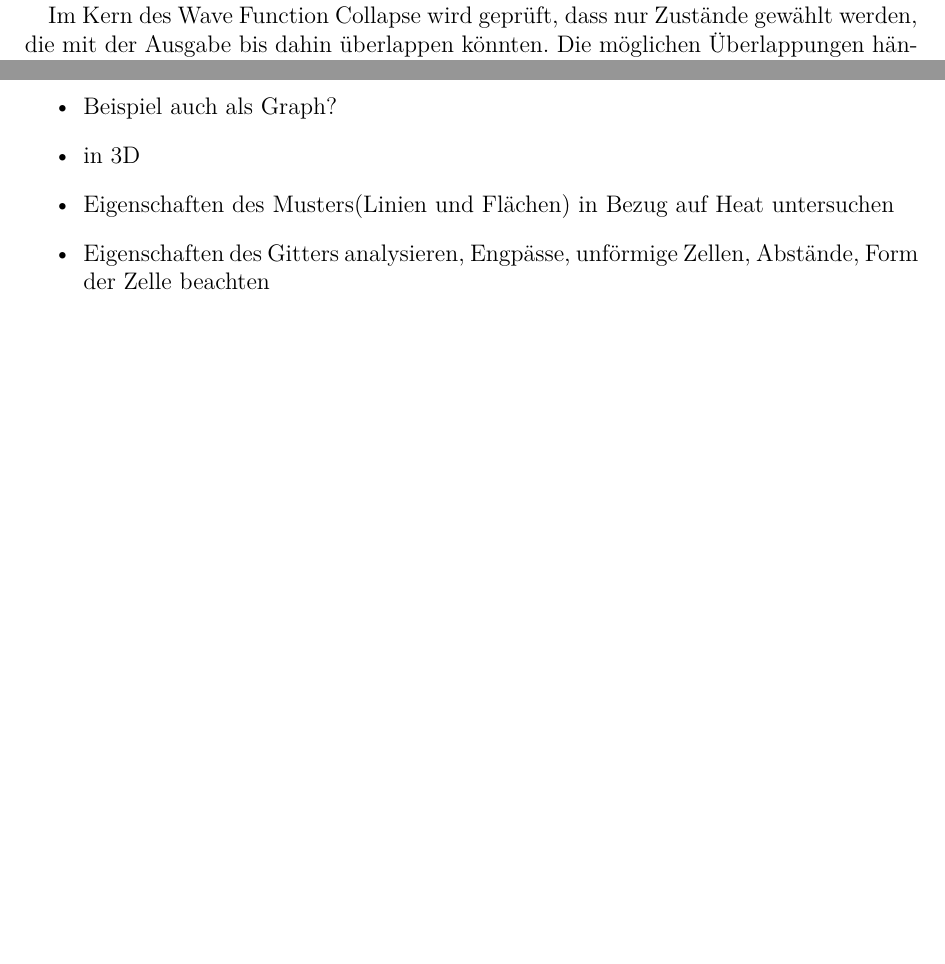
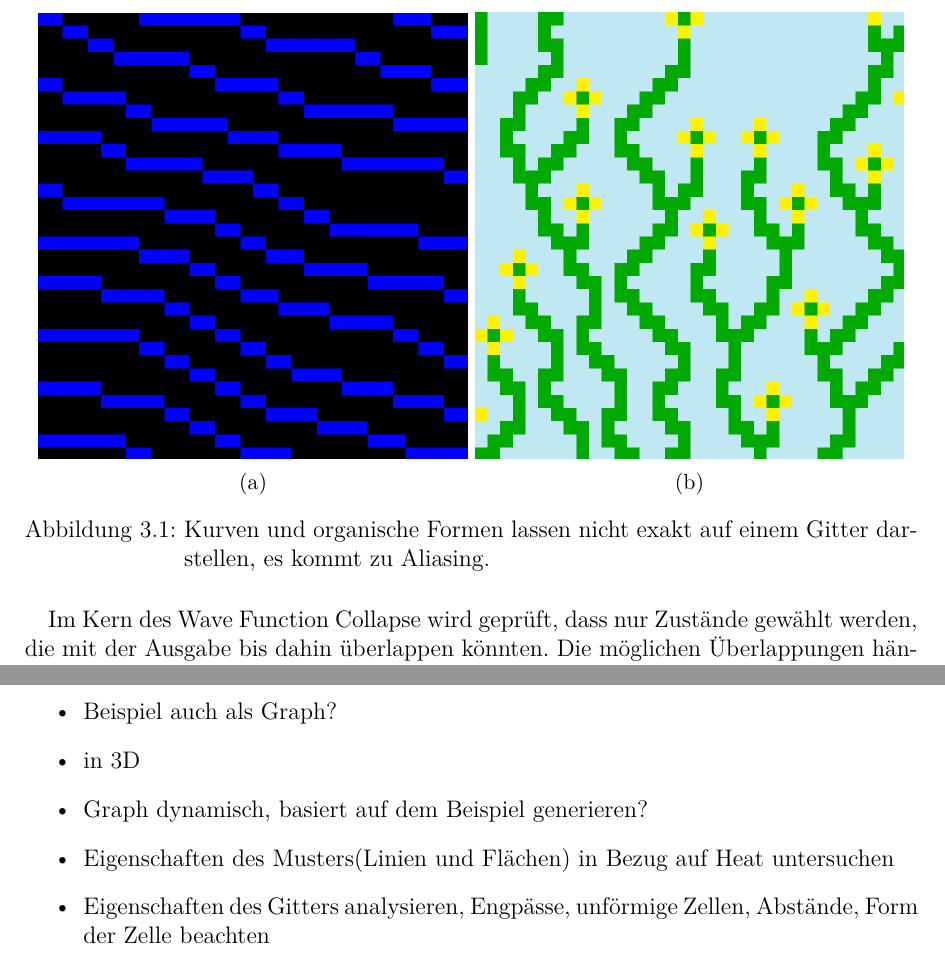
Before and after one commit to MrMetube/wfc, a LaTeX thesis (paper/Arbeit.tex, which reads paper/data/aliasing/figure.tex): two parts of pages 18 and 35 of 36 before the commit and two parts of pages 19 and 36 of 37 after it, joined at a grey line, cut at the place of the change, the shorter picture padded with empty space. Compiled offline with pdfLaTeX.

Commit message:
aliasing visuals

```diff
--- a/paper/Arbeit.tex
+++ b/paper/Arbeit.tex
@@ -196,7 +196,9 @@
     \section{Beschränkung des Algorithmus und Idee zur Erweiterung}
         Die ursprüngliche Form des Wave Function Collapse nimmt ein 2D Pixelmuster oder Tilesets als Beispiel und produziert daraus wieder 2D Muster. Pixel liegen stets auf einem Gitter. Bei Tilesets ist die grafische Gestaltung des Tiles zwar uneingeschränkt, dennoch sind die Tiles selbst quadratisch. Dies schränkt die Gestaltung des Inhalts der Tiles in sofern ein, dass die Kanten zu anderen Kanten passen müssen. Auch bei 3D Beispielen werden die Modelle in blockförmige Bauteile zerschnitten, damit der Algorithmus auf einem 3D Gitter von Würfeln arbeiten kann.
 
-        Gitter bringen bestimmte Vorteile durch ihre Struktur mit sich. Die Benachbarung von Zellen ist implizit aus dem Gitter erkennbar, die Nachbarzellen befinden sich stets in festen Abständen in die vier Himmelsrichtungen im 2D Gitter und entlang der drei Achsen, also 6 Richtungen, im 3D Gitter. Die Überlappungsregeln aus dem Beispiel können also direkt von dem einem Gitter auf das andere übertragen werden. Der Nachteil solcher Gitter ist, dass die Ausgabe im Ganzen Artefakte des Gitter aufweist \at{@visual waves und flowers aliasing?}. Nur vertikale und horizontale Linien können im Pixelgitter exakt dargestellt werden, frei geformte Kurven oder organische Strukturen lassen sich nur durch Annäherung darstellen und es kann zu Aliasing kommen.
+        Gitter bringen bestimmte Vorteile durch ihre Struktur mit sich. Die Benachbarung von Zellen ist implizit aus dem Gitter erkennbar, die Nachbarzellen befinden sich stets in festen Abständen in die vier Himmelsrichtungen im 2D Gitter und entlang der drei Achsen, also 6 Richtungen, im 3D Gitter. Die Überlappungsregeln aus dem Beispiel können also direkt von dem einem Gitter auf das andere übertragen werden. Der Nachteil solcher Gitter ist, dass die Ausgabe im Ganzen Artefakte des Gitter aufweist (siehe Abbildung \ref{fig:aliasing}). Nur vertikale und horizontale Linien können im Pixelgitter exakt dargestellt werden, frei geformte Kurven oder organische Strukturen lassen sich nur durch Annäherung darstellen und es kann zu Aliasing kommen.
+
+        \input{data/aliasing/figure.tex}
 
         Im Kern des Wave Function Collapse wird geprüft, dass nur Zustände gewählt werden, die mit der Ausgabe bis dahin überlappen könnten. Die möglichen Überlappungen hängen dabei von der Richtung zwischen den Zellen ab. In einem Gitter kann jede Richtung zu einer Nachbarzelle aus dem Beispiel extrahiert werden. Wird die Anordnung und Benachbarung der Zellen nun aber vom Gitter gelöst, so ist es nicht mehr garantiert, dass die Richtungen zwischen Nachbarzellen auch im Beispiel existieren, stattdessen müssen die tatsächlichen Richtung auf eine der extrahierbaren Richtungen übersetzt werden. Danach kann der Algorithmus wie zuvor mit den Überlappungsregeln arbeiten um nun den Graphen zu befüllen.
 
@@ -327,6 +329,7 @@
     \item Mögliche Anwendungsbereiche
     \item Beispiel auch als Graph?
     \item in 3D
+    \item Graph dynamisch, basiert auf dem Beispiel generieren?
     \item Eigenschaften des Musters(Linien und Flächen) in Bezug auf Heat untersuchen
     \item Eigenschaften des Gitters analysieren, Engpässe, unförmige Zellen, Abstände, Form der Zelle beachten
     \end{itemize}
--- /dev/null
+++ b/paper/data/aliasing/figure.tex
@@ -0,0 +1,10 @@
+\begin{figure}[H]
+    \centering
+    \begin{subfigure}{0.48\textwidth} \includegraphics[width=\linewidth]{data/aliasing/2.png}  \caption{} \end{subfigure}
+    \begin{subfigure}{0.48\textwidth} \includegraphics[width=\linewidth]{data/aliasing/1.png}  \caption{} \end{subfigure}
+
+    \caption{
+        Kurven und organische Formen lassen nicht exakt auf einem Gitter darstellen, es kommt zu Aliasing.
+    }
+    \label{fig:aliasing}
+\end{figure}
```
Also changed, not shown: paper/data/aliasing/1.png (added), paper/data/aliasing/2.png (added).
